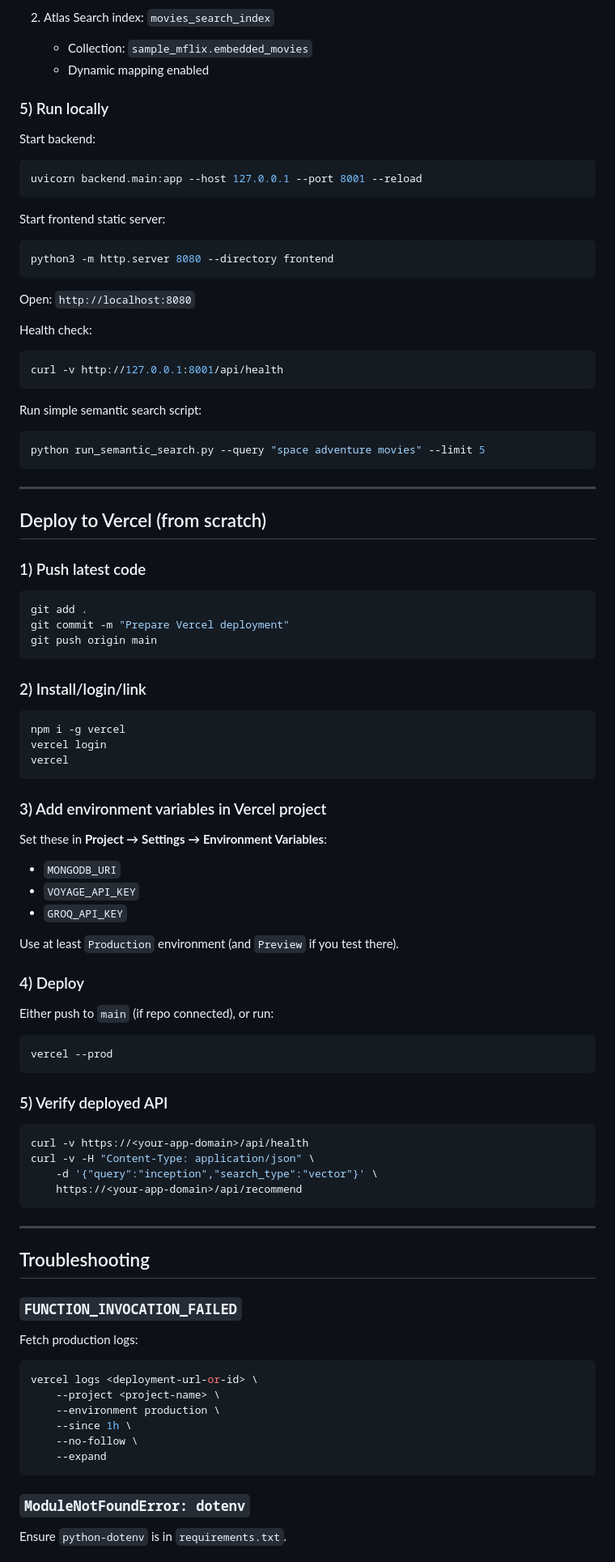
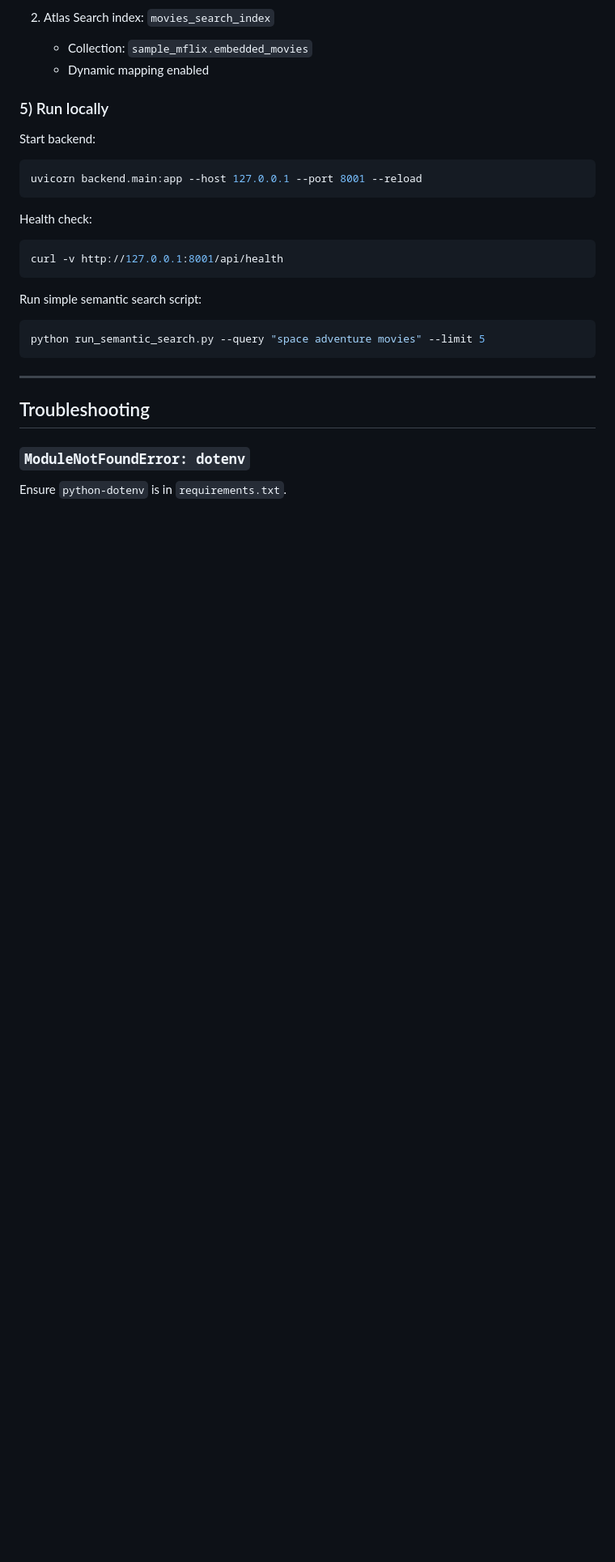
Before and after one commit to shehrozqadri/movie-recommendation-engine, a Markdown page: README.md, the part around one of its changes. Shown at 81% size. Drawn GitHub-style; blank space fills up the shorter version.

Commit message:
docs: focus README on semantic, hybrid, and RAG implementations

````diff
--- a/README.md
+++ b/README.md
@@ -64,14 +109,6 @@ Start backend:
 uvicorn backend.main:app --host 127.0.0.1 --port 8001 --reload
 ```
 
-Start frontend static server:
-
-```bash
-python3 -m http.server 8080 --directory frontend
-```
-
-Open: `http://localhost:8080`
-
 Health check:
 
 ```bash
@@ -86,67 +123,7 @@ python run_semantic_search.py --query "space adventure movies" --limit 5
 
 ---
 
-## Deploy to Vercel (from scratch)
-
-### 1) Push latest code
-
-```bash
-git add .
-git commit -m "Prepare Vercel deployment"
-git push origin main
-```
-
-### 2) Install/login/link
-
-```bash
-npm i -g vercel
-vercel login
-vercel
-```
-
-### 3) Add environment variables in Vercel project
-
-Set these in **Project → Settings → Environment Variables**:
-
-- `MONGODB_URI`
-- `VOYAGE_API_KEY`
-- `GROQ_API_KEY`
-
-Use at least `Production` environment (and `Preview` if you test there).
-
-### 4) Deploy
-
-Either push to `main` (if repo connected), or run:
-
-```bash
-vercel --prod
-```
-
-### 5) Verify deployed API
-
-```bash
-curl -v https://<your-app-domain>/api/health
-curl -v -H "Content-Type: application/json" \
-	-d '{"query":"inception","search_type":"vector"}' \
-	https://<your-app-domain>/api/recommend
-```
-
----
-
 ## Troubleshooting
-
-### `FUNCTION_INVOCATION_FAILED`
-
-Fetch production logs:
-
-```bash
-vercel logs <deployment-url-or-id> \
-	--project <project-name> \
-	--environment production \
-	--since 1h \
-	--no-follow \
-	--expand
-```
 
 ### `ModuleNotFoundError: dotenv`
 
````
Also changed, not shown: other parts of README.md (+48 -18 lines).
